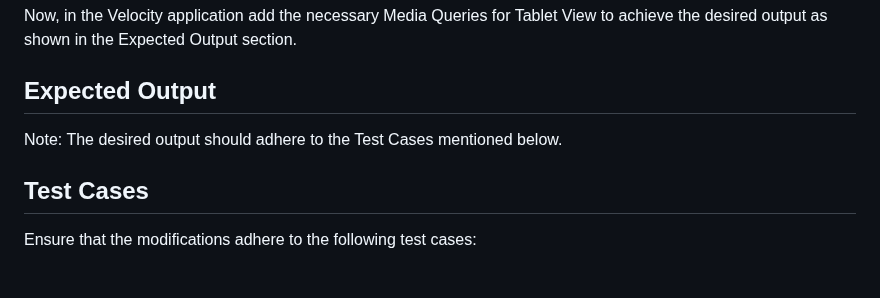
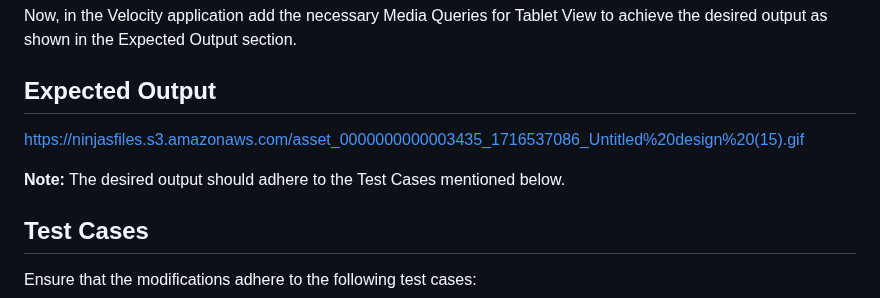
Before and after one commit to sudhanshu432/CSS-NINJA-, a Markdown page: Responsive-Design/Practice Problems/Q-2 Add Media Queries I.md, the part around the change. GitHub-like rendering; blank space fills up the shorter version.

```diff
--- a/Responsive-Design/Practice Problems/Q-2 Add Media Queries I.md
+++ b/Responsive-Design/Practice Problems/Q-2 Add Media Queries I.md
@@ -4,8 +4,9 @@
 Now, in the Velocity application add the necessary Media Queries for Tablet View to achieve the desired output as shown in the Expected Output section.
 
 ## Expected Output
+https://ninjasfiles.s3.amazonaws.com/asset_0000000000003435_1716537086_Untitled%20design%20(15).gif
 
-Note:
+**Note:**
 The desired output should adhere to the Test Cases mentioned below.
 
 ## Test Cases
```
